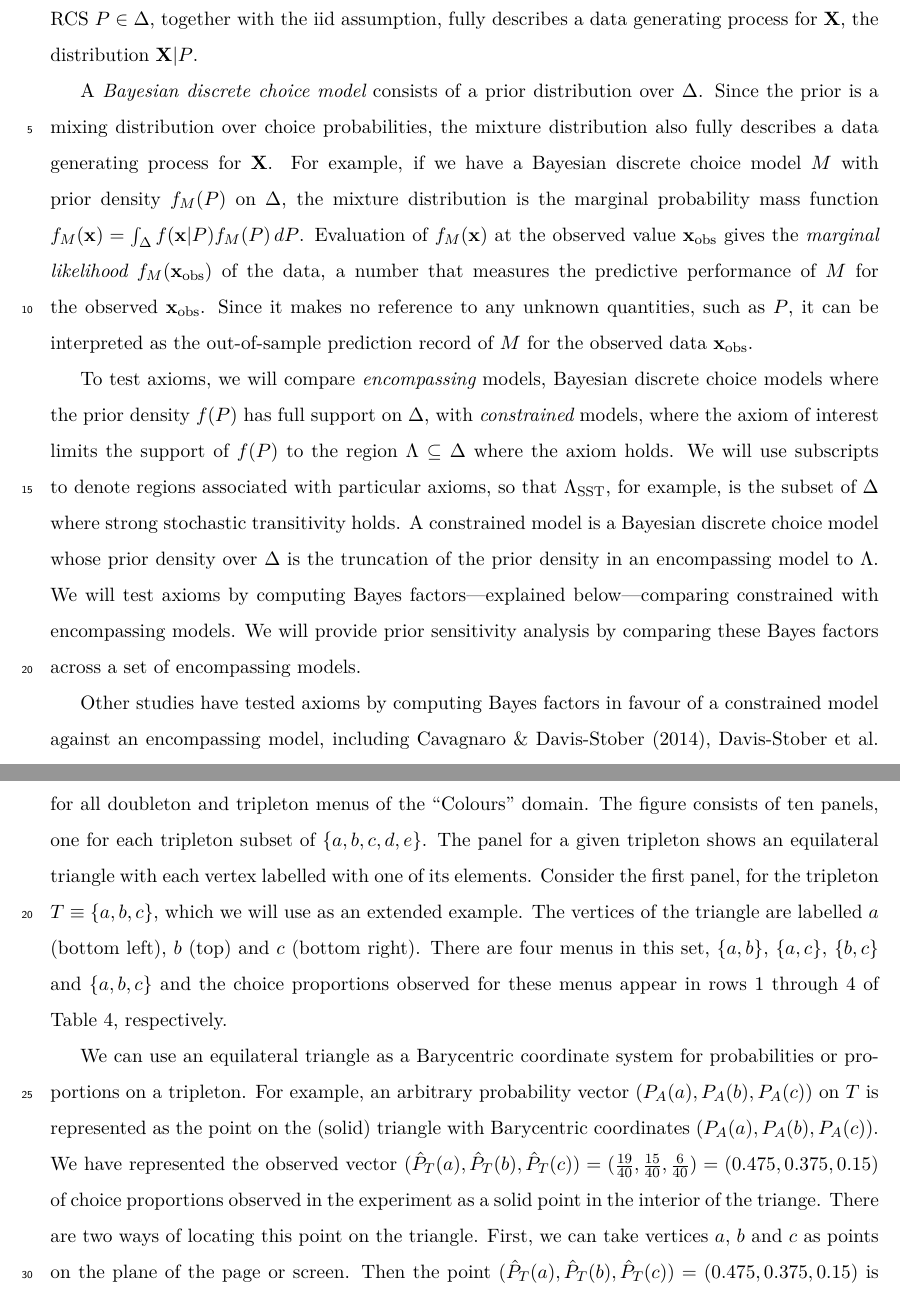
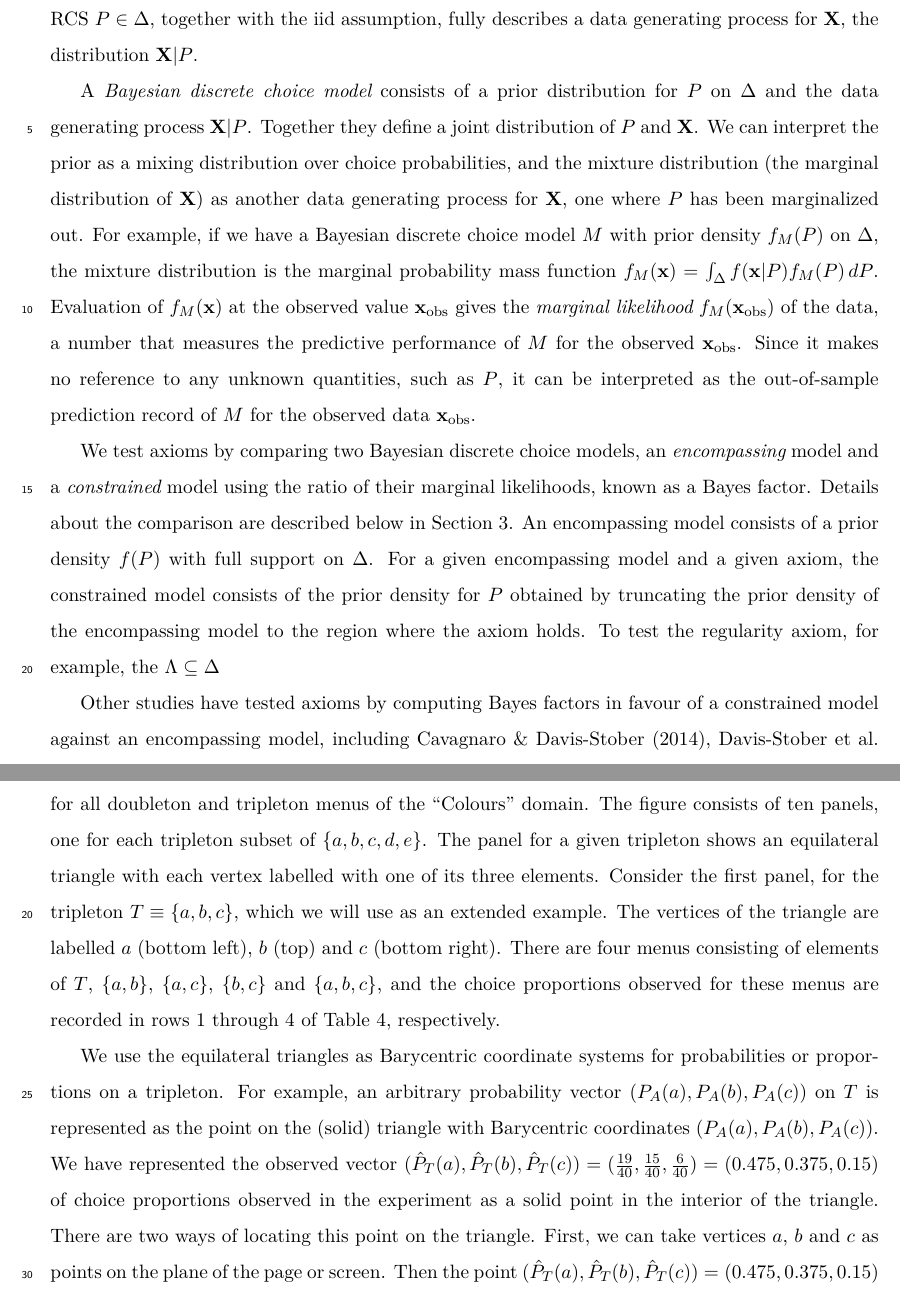
Before and after one commit to mccauslw/Population, a LaTeX paper (paper/population.tex): two parts of pages 9 and 19 of 46, joined at a grey line, cut so that both start at the same text. Compiled offline with pdfLaTeX.

Commit message:
Tuesday edits at work

```diff
--- a/paper/population.tex
+++ b/paper/population.tex
@@ -278,17 +278,18 @@ A {\em choice dataset} for a universe $T$ consists of choices observed, over a n
 We denote a full dataset by $\bf{X}$ when it is interpreted as a random variable, and by $\bf{x}$ when interpreted as a possible value.
 A particular fixed choice of a RCS $P \in \Delta$, together with the iid assumption, fully describes a data generating process for $\bf{X}$, the distribution ${\bf X}|P$.
 
-A {\em Bayesian discrete choice model} consists of a prior distribution over $\Delta$.
-Since the prior is a mixing distribution over choice probabilities, the mixture distribution also fully describes a data generating process for ${\bf X}$.
+A {\em Bayesian discrete choice model} consists of a prior distribution for $P$ on $\Delta$ and the data generating process ${\bf X}|P$.
+Together they define a joint distribution of $P$ and ${\bf X}$.
+We can interpret the prior as a mixing distribution over choice probabilities, and the mixture distribution (the marginal distribution of ${\bf X}$) as another data generating process for ${\bf X}$, one where $P$ has been marginalized out.
 For example, if we have a Bayesian discrete choice model $M$ with prior density $f_M(P)$ on $\Delta$, the mixture distribution is the marginal probability mass function $f_M({\bf x}) = \int_\Delta f({\bf x}|P) f_M(P) \,dP$.
 Evaluation of $f_M({\bf x})$ at the observed value ${\bf x}_{\mathrm{obs}}$ gives the {\em marginal likelihood} $f_M({\bf x}_{\mathrm{obs}})$ of the data, a number that measures the predictive performance of $M$ for the observed ${\bf x}_{\mathrm{obs}}$.
 Since it makes no reference to any unknown quantities, such as $P$, it can be interpreted as the out-of-sample prediction record of $M$ for the observed data ${\bf x}_{\mathrm{obs}}$.
 
-To test axioms, we will compare {\em encompassing} models, Bayesian discrete choice models where the prior density $f(P)$ has full support on $\Delta$, with {\em constrained} models, where the axiom of interest limits the support of $f(P)$ to the region $\Lambda \subseteq \Delta$ where the axiom holds.
-We will use subscripts to denote regions associated with particular axioms, so that $\Lambda_{\mathrm{SST}}$, for example, is the subset of $\Delta$ where strong stochastic transitivity holds.
-A constrained model is a Bayesian discrete choice model whose prior density over $\Delta$ is the truncation of the prior density in an encompassing model to $\Lambda$.
-We will test axioms by computing Bayes factors---explained below---comparing constrained with encompassing models.
-We will provide prior sensitivity analysis by comparing these Bayes factors across a set of encompassing models.
+We test axioms by comparing two Bayesian discrete choice models, an {\em encompassing} model and a {\em constrained} model using the ratio of their marginal likelihoods, known as a Bayes factor.
+Details about the comparison are described below in Section \ref{s:inference}.
+An encompassing model consists of a prior density $f(P)$ with full support on $\Delta$.
+For a given encompassing model and a given axiom, the constrained model consists of the prior density for $P$ obtained by truncating the prior density of the encompassing model to the region where the axiom holds.
+To test the regularity axiom, for example, the $\Lambda \subseteq \Delta$
 
 Other studies have tested axioms by computing Bayes factors in favour of a constrained model against an encompassing model, including \citeasnoun{CavaDavi14}, \citeasnoun{DaviBrowCava15}, \citeasnoun{MyunKaraIver05} and \citeasnoun{ZwilCavaRege11}.
 These used simple non-hierarchical priors on $P$ where the $P_A(\cdot)$ are {\em a priori} stochastically independent and uniformly distributed.
@@ -569,14 +570,14 @@ The final five columns show the corresponding choice proportions.
 
 Figure \ref{f:colours_figure} is a graphical representation that displays, among other things, choice proportions for all doubleton and tripleton menus of the ``Colours'' domain.
 The figure consists of ten panels, one for each tripleton subset of $\{a,b,c,d,e\}$.
-The panel for a given tripleton shows an equilateral triangle with each vertex labelled with one of its elements.
+The panel for a given tripleton shows an equilateral triangle with each vertex labelled with one of its three elements.
 Consider the first panel, for the tripleton $T \equiv \{a,b,c\}$, which we will use as an extended example.
 The vertices of the triangle are labelled $a$ (bottom left), $b$ (top) and $c$ (bottom right).
-There are four menus in this set, $\{a,b\}$, $\{a,c\}$, $\{b,c\}$ and $\{a,b,c\}$ and the choice proportions observed for these menus appear in rows 1 through 4 of Table \ref{t:colours_table}, respectively.
+There are four menus consisting of elements of $T$, $\{a,b\}$, $\{a,c\}$, $\{b,c\}$ and $\{a,b,c\}$, and the choice proportions observed for these menus are recorded in rows 1 through 4 of Table \ref{t:colours_table}, respectively.
 
-We can use an equilateral triangle as a Barycentric coordinate system for probabilities or proportions on a tripleton.
+We use the equilateral triangles as Barycentric coordinate systems for probabilities or proportions on a tripleton.
 For example, an arbitrary probability vector $(P_A(a),P_A(b),P_A(c))$ on $T$ is represented as the point on the (solid) triangle with Barycentric coordinates $(P_A(a),P_A(b),P_A(c))$.
-We have represented the observed vector $(\hat P_T(a), \hat P_T(b), \hat P_T(c)) = (\tfrac{19}{40}, \tfrac{15}{40}, \tfrac{6}{40}) = (0.475, 0.375, 0.15)$ of choice proportions observed in the experiment as a solid point in the interior of the triange.
+We have represented the observed vector $(\hat P_T(a), \hat P_T(b), \hat P_T(c)) = (\tfrac{19}{40}, \tfrac{15}{40}, \tfrac{6}{40}) = (0.475, 0.375, 0.15)$ of choice proportions observed in the experiment as a solid point in the interior of the triangle.
 There are two ways of locating this point on the triangle.
 First, we can take vertices $a$, $b$ and $c$ as points on the plane of the page or screen.
 Then the point $(\hat P_T(a),\hat P_T(b),\hat P_T(c)) = (0.475, 0.375, 0.15)$ is the convex combination of the vertices $a$, $b$ and $c$---which have Barycentric coordinates $(1,0,0)$, $(0,1,0)$ and $(0,0,1)$, respectively---with weights $0.475$, $0.375$ and $0.15$.
```
Also changed, not shown: paper/population.pdf.
